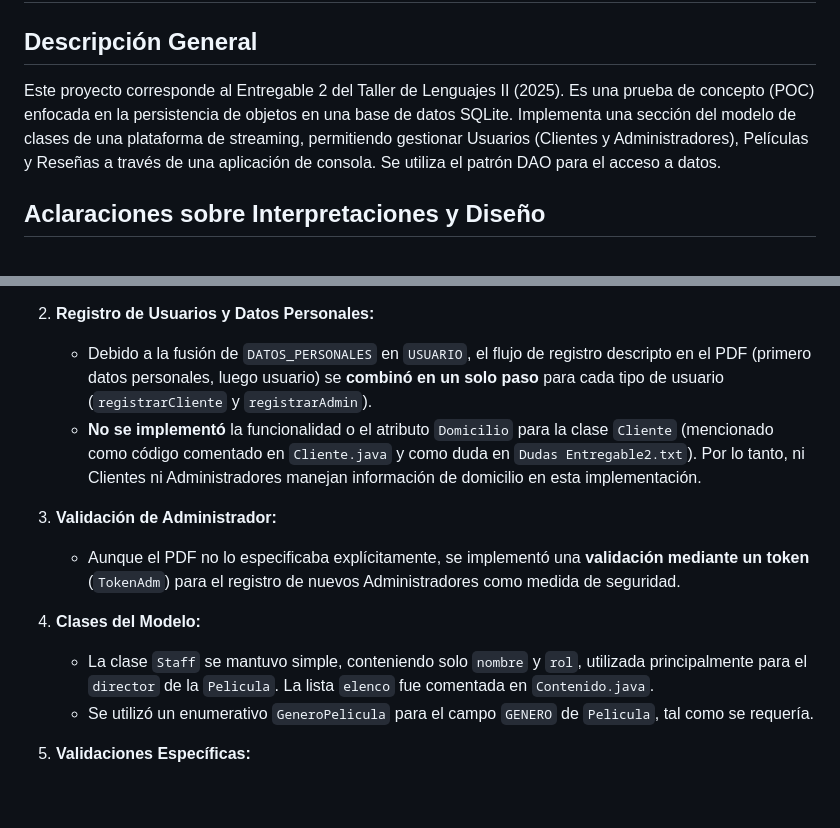
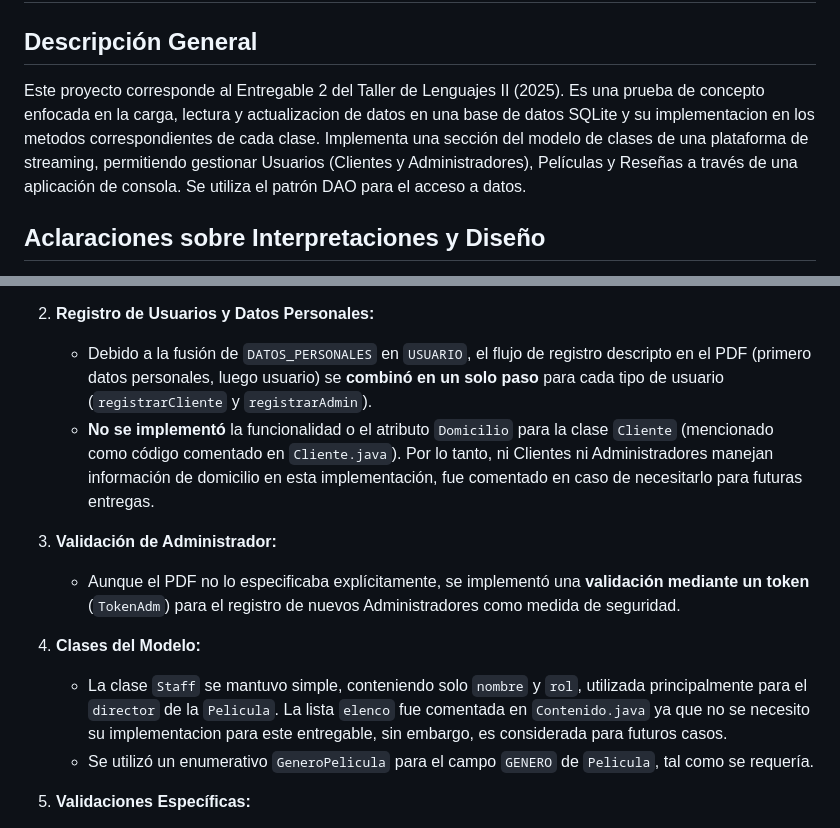
Before and after one commit to alandprieto/ProyectoTL2, a Markdown page: readme.md, 2 parts joined by grey strips. Rendered like a GitHub page; blank space fills up the shorter version.

Commit message:
Modificaciones en el readme.md

```diff
--- a/readme.md
+++ b/readme.md
@@ -2,7 +2,7 @@
 
 ## Descripción General
 
-Este proyecto corresponde al Entregable 2 del Taller de Lenguajes II (2025). Es una prueba de concepto (POC) enfocada en la persistencia de objetos en una base de datos SQLite. Implementa una sección del modelo de clases de una plataforma de streaming, permitiendo gestionar Usuarios (Clientes y Administradores), Películas y Reseñas a través de una aplicación de consola. Se utiliza el patrón DAO para el acceso a datos.
+Este proyecto corresponde al Entregable 2 del Taller de Lenguajes II (2025). Es una prueba de concepto enfocada en la carga, lectura y actualizacion de datos en una base de datos SQLite y su implementacion en los metodos correspondientes de cada clase. Implementa una sección del modelo de clases de una plataforma de streaming, permitiendo gestionar Usuarios (Clientes y Administradores), Películas y Reseñas a través de una aplicación de consola. Se utiliza el patrón DAO para el acceso a datos.
 
 ## Aclaraciones sobre Interpretaciones y Diseño
 
@@ -16,13 +16,13 @@ Durante el desarrollo, se tomaron ciertas interpretaciones y decisiones de dise
 
 2.  **Registro de Usuarios y Datos Personales:**
     * Debido a la fusión de `DATOS_PERSONALES` en `USUARIO`, el flujo de registro descripto en el PDF (primero datos personales, luego usuario) se **combinó en un solo paso** para cada tipo de usuario (`registrarCliente` y `registrarAdmin`).
-    * **No se implementó** la funcionalidad o el atributo `Domicilio` para la clase `Cliente` (mencionado como código comentado en `Cliente.java` y como duda en `Dudas Entregable2.txt`). Por lo tanto, ni Clientes ni Administradores manejan información de domicilio en esta implementación.
+    * **No se implementó** la funcionalidad o el atributo `Domicilio` para la clase `Cliente` (mencionado como código comentado en `Cliente.java`). Por lo tanto, ni Clientes ni Administradores manejan información de domicilio en esta implementación, fue comentado en caso de necesitarlo para futuras entregas.
 
 3.  **Validación de Administrador:**
     * Aunque el PDF no lo especificaba explícitamente, se implementó una **validación mediante un token** (`TokenAdm`) para el registro de nuevos Administradores como medida de seguridad.
 
 4.  **Clases del Modelo:**
-    * La clase `Staff` se mantuvo simple, conteniendo solo `nombre` y `rol`, utilizada principalmente para el `director` de la `Pelicula`. La lista `elenco` fue comentada en `Contenido.java`.
+    * La clase `Staff` se mantuvo simple, conteniendo solo `nombre` y `rol`, utilizada principalmente para el `director` de la `Pelicula`. La lista `elenco` fue comentada en `Contenido.java` ya que no se necesito su implementacion para este entregable, sin embargo, es considerada para futuros casos.
     * Se utilizó un enumerativo `GeneroPelicula` para el campo `GENERO` de `Pelicula`, tal como se requería.
 
 5.  **Validaciones Específicas:**
```
